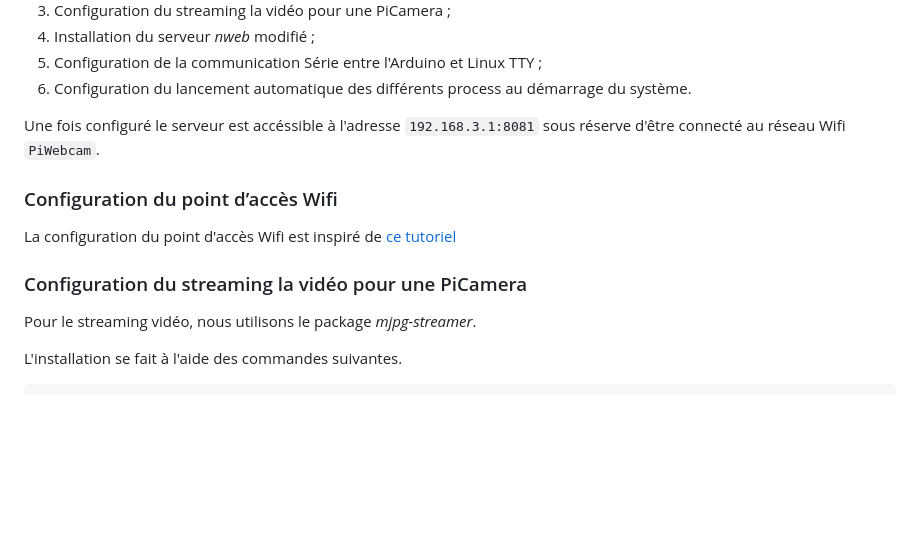
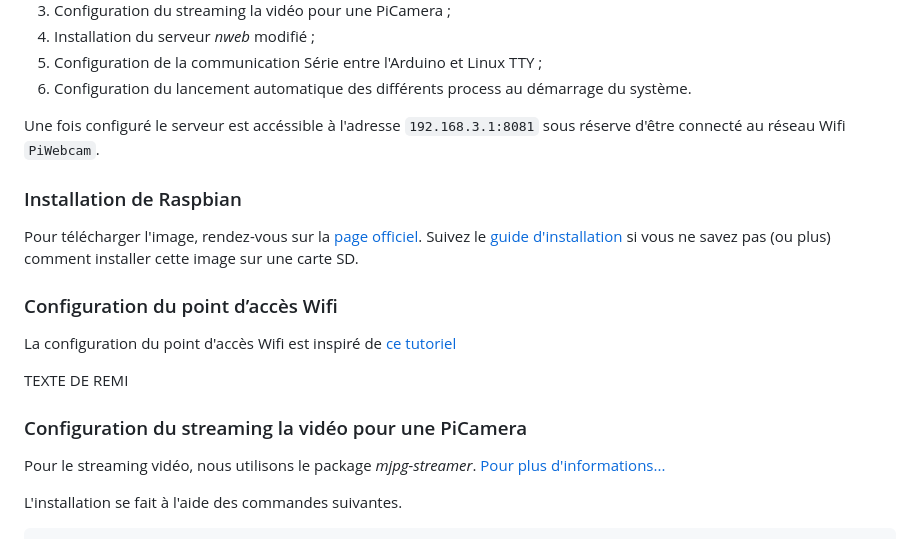
Before and after one commit to oleveque/PiWebcam, a Markdown page: README.md, the part around the change printed below. Rendered like a GitHub page; blank space fills up the shorter version.

````diff
--- a/README.md
+++ b/README.md
@@ -16,12 +76,17 @@ Nous décrirons dans ce manuel le fonctionnement Hardware du système, l'utilisa
 
 Une fois configuré le serveur est accéssible à l'adresse `192.168.3.1:8081` sous réserve d'être connecté au réseau Wifi `PiWebcam`.
 
+### Installation de Raspbian
+Pour télécharger l'image, rendez-vous sur la [page officiel](https://www.raspberrypi.org/downloads/raspbian/).
+Suivez le [guide d'installation](https://www.raspberrypi.org/documentation/installation/installing-images/) si vous ne savez pas (ou plus) comment installer cette image sur une carte SD.
+
 ### Configuration du point d’accès Wifi
 La configuration du point d'accès Wifi est inspiré de [ce tutoriel](https://www.g33k-zone.org/post/2016/05/11/Configurer-le-Raspberry-Pi-en-point-d-acc%C3%A8s-Wifi)
 
+TEXTE DE REMI
 
 ### Configuration du streaming la vidéo pour une PiCamera
-Pour le streaming vidéo, nous utilisons le package *mjpg-streamer*.
+Pour le streaming vidéo, nous utilisons le package *mjpg-streamer*. [Pour plus d'informations...](https://doc.ubuntu-fr.org/mjpg-streamer)
 
 L'installation se fait à l'aide des commandes suivantes.
 ```
````
Also changed, not shown: other parts of README.md (+64 -4 lines), Ressources/Screen Shot 2017-04-18 at 08.35.23.png (deleted), Ressources/alimentation.png (added), Ressources/block_diagram.png (renamed from Ressources/Definition.png), Ressources/pinout.png (added).
